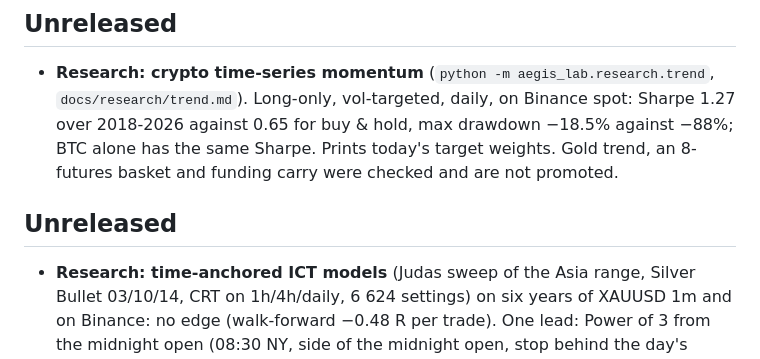
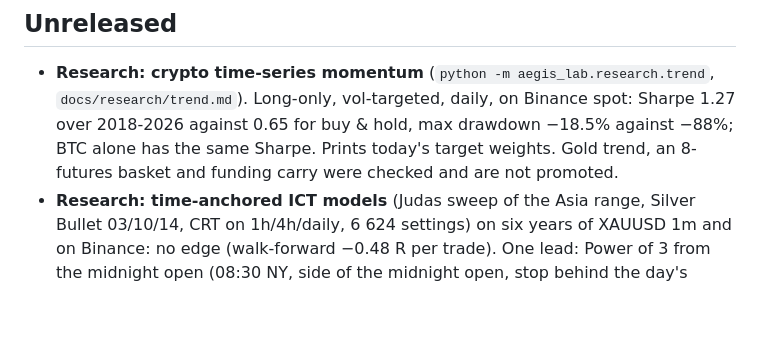
Before and after one commit to VadimChudin/aegis, a Markdown page: CHANGELOG.md, the part around the change. Drawn GitHub-style; blank space fills up the shorter version.

Commit message:
docs: one Unreleased section

```diff
--- a/CHANGELOG.md
+++ b/CHANGELOG.md
@@ -3,9 +3,6 @@
 ## Unreleased
 
 - **Research: crypto time-series momentum** (`python -m aegis_lab.research.trend`, `docs/research/trend.md`). Long-only, vol-targeted, daily, on Binance spot: Sharpe 1.27 over 2018-2026 against 0.65 for buy & hold, max drawdown −18.5% against −88%; BTC alone has the same Sharpe. Prints today's target weights. Gold trend, an 8-futures basket and funding carry were checked and are not promoted.
-
-## Unreleased
-
 - **Research: time-anchored ICT models** (Judas sweep of the Asia range, Silver Bullet 03/10/14, CRT on 1h/4h/daily, 6 624 settings) on six years of XAUUSD 1m and on Binance: no edge (walk-forward −0.48 R per trade). One lead: Power of 3 from the midnight open (08:30 NY, side of the midnight open, stop behind the day's extreme, exit 16:00) +0.12 R gross, +0.07 R net at $0.35/oz, t = 2.7, both halves positive. Report `docs/research/smc_models.md`.
 - **Fix (Bounce):** changing *Limit after absorption*, its distance, or *Density exit* did not change the backtest after the first run: they were missing from the simulation cache key, so the GA and trade selection reused old results. The GA no longer tunes *Min win probability* outside the slider's range or when the model is off. *Trade-through* stays active with the limit after absorption; absorption sliders are greyed with close entry, where they do nothing. Every setting was re-checked on real data (1-second engine included): all change the backtest when their prerequisites are on, except spread and funding filters (no such data in Binance history).
 - **Research: smart money (DATA):** order blocks, FVGs and liquidity sweeps on 1h/4h with limit, grid or 1m CHoCH entry: no setup is positive after fees; order block + CHoCH is positive before fees but within noise; a wide search (6 000 settings, confluences, CHoCH retest limit, liquidity target, trailing) and a walk-forward "Auto" test (−0.31 R per trade) confirm no edge. Every engine is now checked on a random walk. Report `docs/research/smc.md`.
```
